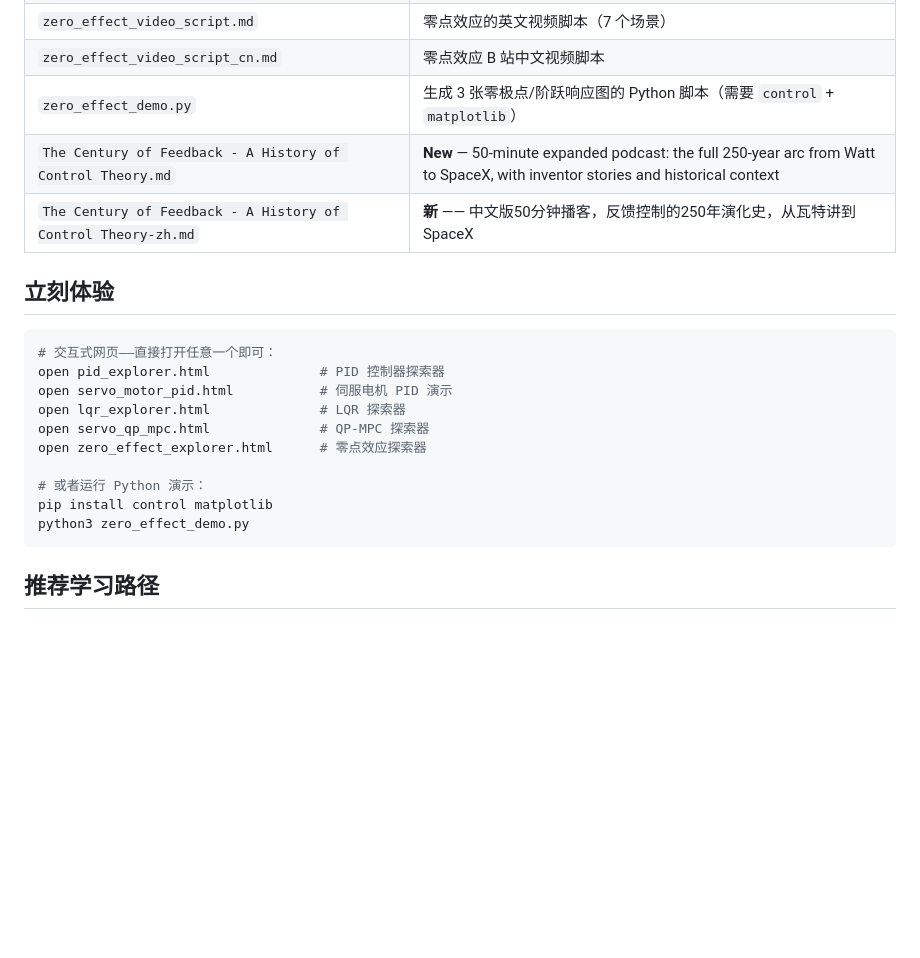
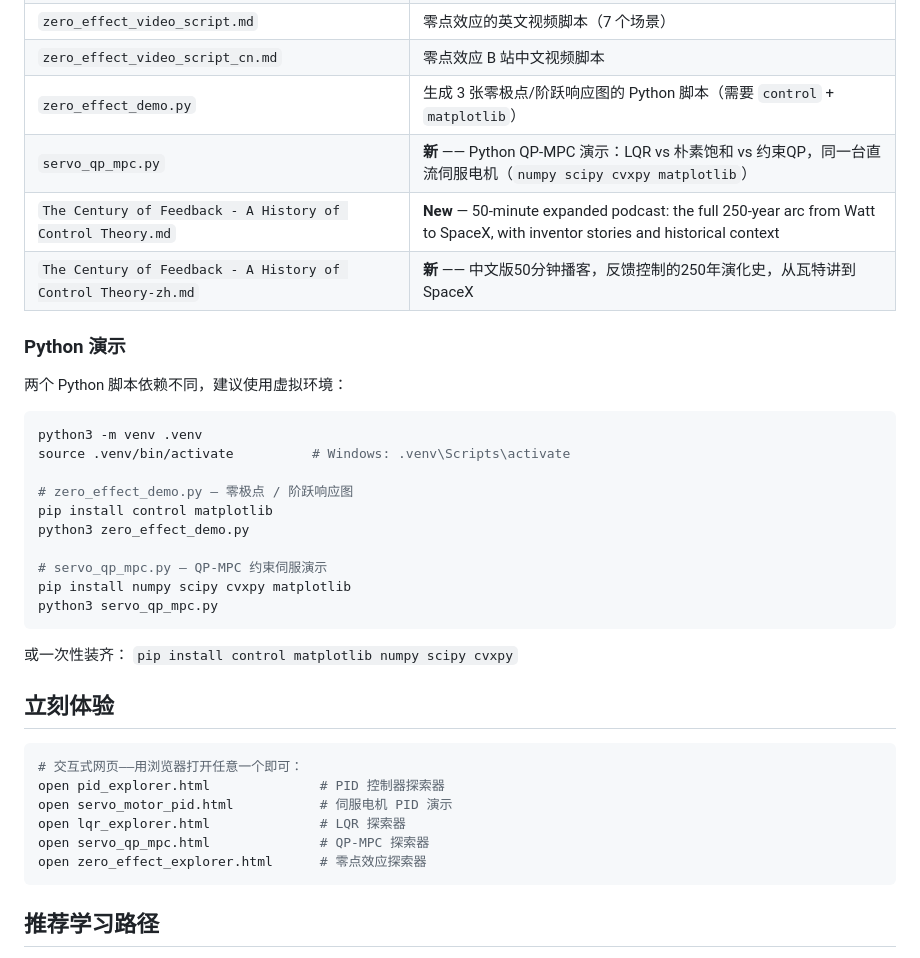
Before and after one commit to TonyInvent/Controllers-from-PID-to-QP_MPC, a Markdown page: README_cn.md, the part around the change. Rendered like a GitHub page; blank space fills up the shorter version.

````diff
--- a/README_cn.md
+++ b/README_cn.md
@@ -25,22 +25,38 @@
 | `zero_effect_video_script.md` | 零点效应的英文视频脚本（7 个场景） |
 | `zero_effect_video_script_cn.md` | 零点效应 B 站中文视频脚本 |
 | `zero_effect_demo.py` | 生成 3 张零极点/阶跃响应图的 Python 脚本（需要 `control` + `matplotlib`） |
+| `servo_qp_mpc.py` | **新** —— Python QP-MPC 演示：LQR vs 朴素饱和 vs 约束QP，同一台直流伺服电机（`numpy scipy cvxpy matplotlib`） |
 | `The Century of Feedback - A History of Control Theory.md` | **New** — 50-minute expanded podcast: the full 250-year arc from Watt to SpaceX, with inventor stories and historical context |
 | `The Century of Feedback - A History of Control Theory-zh.md` | **新** —— 中文版50分钟播客，反馈控制的250年演化史，从瓦特讲到SpaceX |
+
+### Python 演示
+
+两个 Python 脚本依赖不同，建议使用虚拟环境：
+
+```bash
+python3 -m venv .venv
+source .venv/bin/activate          # Windows: .venv\Scripts\activate
+
+# zero_effect_demo.py — 零极点 / 阶跃响应图
+pip install control matplotlib
+python3 zero_effect_demo.py
+
+# servo_qp_mpc.py — QP-MPC 约束伺服演示
+pip install numpy scipy cvxpy matplotlib
+python3 servo_qp_mpc.py
+```
+
+或一次性装齐：  `pip install control matplotlib numpy scipy cvxpy`
 
 ## 立刻体验
 
 ```bash
-# 交互式网页——直接打开任意一个即可：
+# 交互式网页——用浏览器打开任意一个即可：
 open pid_explorer.html              # PID 控制器探索器
 open servo_motor_pid.html           # 伺服电机 PID 演示
 open lqr_explorer.html              # LQR 探索器
 open servo_qp_mpc.html              # QP-MPC 探索器
 open zero_effect_explorer.html      # 零点效应探索器
-
-# 或者运行 Python 演示：
-pip install control matplotlib
-python3 zero_effect_demo.py
 ```
 
 ## 推荐学习路径
````
Also changed, not shown: README.md (+21 -5 lines).
